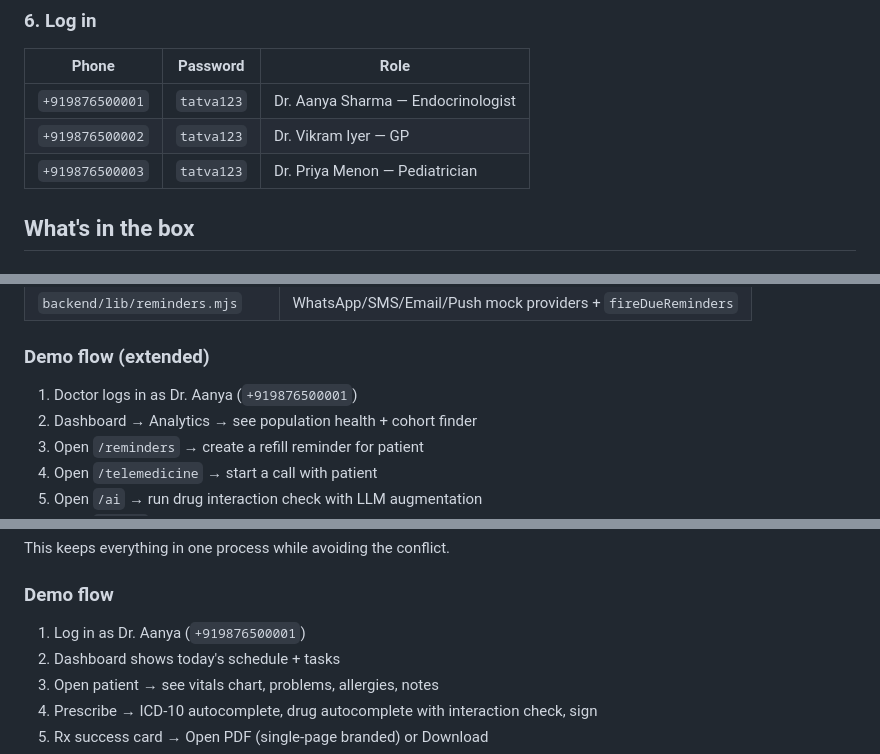
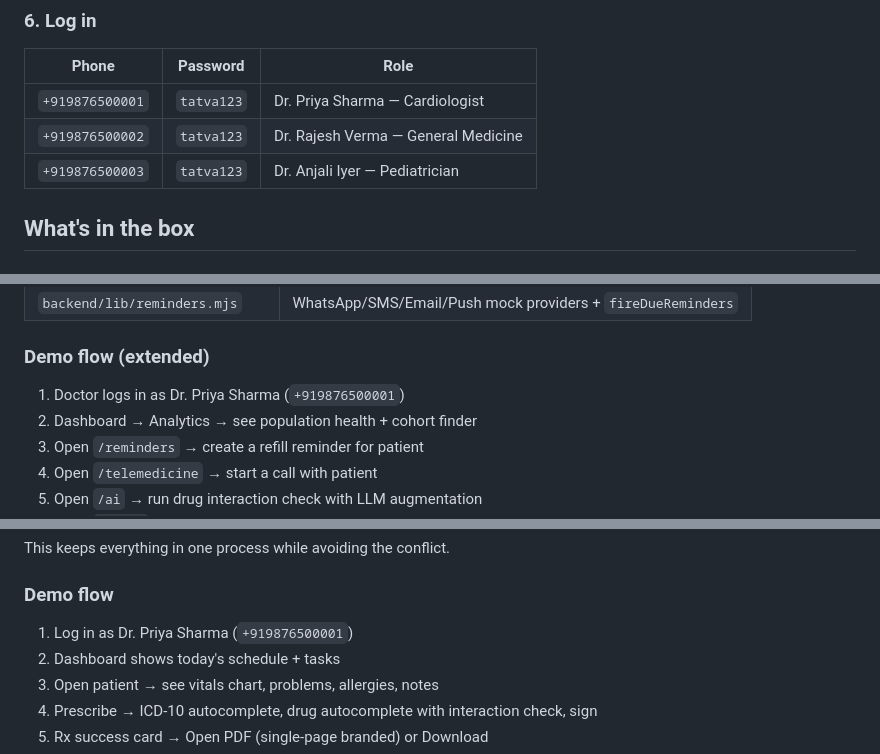
Before and after one commit to tiennesdm/tatvacare, a Markdown page: README.md, 3 parts joined by grey strips. GitHub-like rendering.

Commit message:
docs: align README demo accounts with actual db seed (db/migrations/002_seed.sql)
Audit caught this as 'Bug 5 — sidebar shows wrong doctor' but on
investigation the seed data is correct: +919876500001 maps to Dr. Priya
Sharma (Cardiologist), +919876500002 to Dr. Rajesh Verma (GP),
+919876500003 to Dr. Anjali Iyer (Pediatrician). The README was the
out-of-sync source, claiming Dr. Aanya / Dr. Vikram / Dr. Priya Menon.
index.html already hints the correct names; login.html hints phone
numbers only.

No code change. Sidebar is rendering the correct doctor.

```diff
--- a/README.md
+++ b/README.md
@@ -153,9 +153,9 @@ python -m uvicorn service.main:app --host 127.0.0.1 --port 7100
 
 | Phone | Password | Role |
 |---|---|---|
-| `+919876500001` | `tatva123` | Dr. Aanya Sharma — Endocrinologist |
-| `+919876500002` | `tatva123` | Dr. Vikram Iyer — GP |
-| `+919876500003` | `tatva123` | Dr. Priya Menon — Pediatrician |
+| `+919876500001` | `tatva123` | Dr. Priya Sharma — Cardiologist |
+| `+919876500002` | `tatva123` | Dr. Rajesh Verma — General Medicine |
+| `+919876500003` | `tatva123` | Dr. Anjali Iyer — Pediatrician |
 
 ## What's in the box
 
@@ -308,7 +308,7 @@ Indexed on `ts DESC`, `resource_kind + resource_id`, `actor_kind + actor_id`, `c
 
 ### Demo flow (extended)
 
-1. Doctor logs in as Dr. Aanya (`+919876500001`)
+1. Doctor logs in as Dr. Priya Sharma (`+919876500001`)
 2. Dashboard → Analytics → see population health + cohort finder
 3. Open `/reminders` → create a refill reminder for patient
 4. Open `/telemedicine` → start a call with patient
@@ -376,7 +376,7 @@ This keeps everything in one process while avoiding the conflict.
 
 ### Demo flow
 
-1. Log in as Dr. Aanya (`+919876500001`)
+1. Log in as Dr. Priya Sharma (`+919876500001`)
 2. Dashboard shows today's schedule + tasks
 3. Open patient → see vitals chart, problems, allergies, notes
 4. Prescribe → ICD-10 autocomplete, drug autocomplete with interaction check, sign
```
